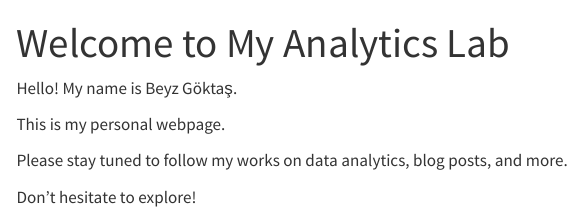
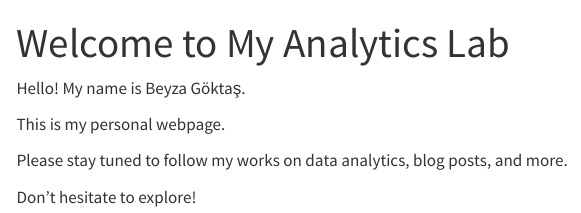
Before and after one commit to emu-hacettepe-analytics/emu430-fall2023-beyzagoktas, a Quarto document (index.qmd): the page in a window 1100 px wide, from its top. Rendered offline with R 4.5, knitr and Pandoc in place of Quarto, with nearby package versions; menus at the side of the page are left out.

Commit message:
first change

```diff
--- a/index.qmd
+++ b/index.qmd
@@ -3,7 +3,7 @@ title: "Welcome to My Analytics Lab"
 sidebar: false
 ---
 
-Hello! My name is Beyz Göktaş.
+Hello! My name is Beyza Göktaş.
 
 This is my personal webpage.
 
```
Also changed, not shown: docs/search.json, 5 other files.
